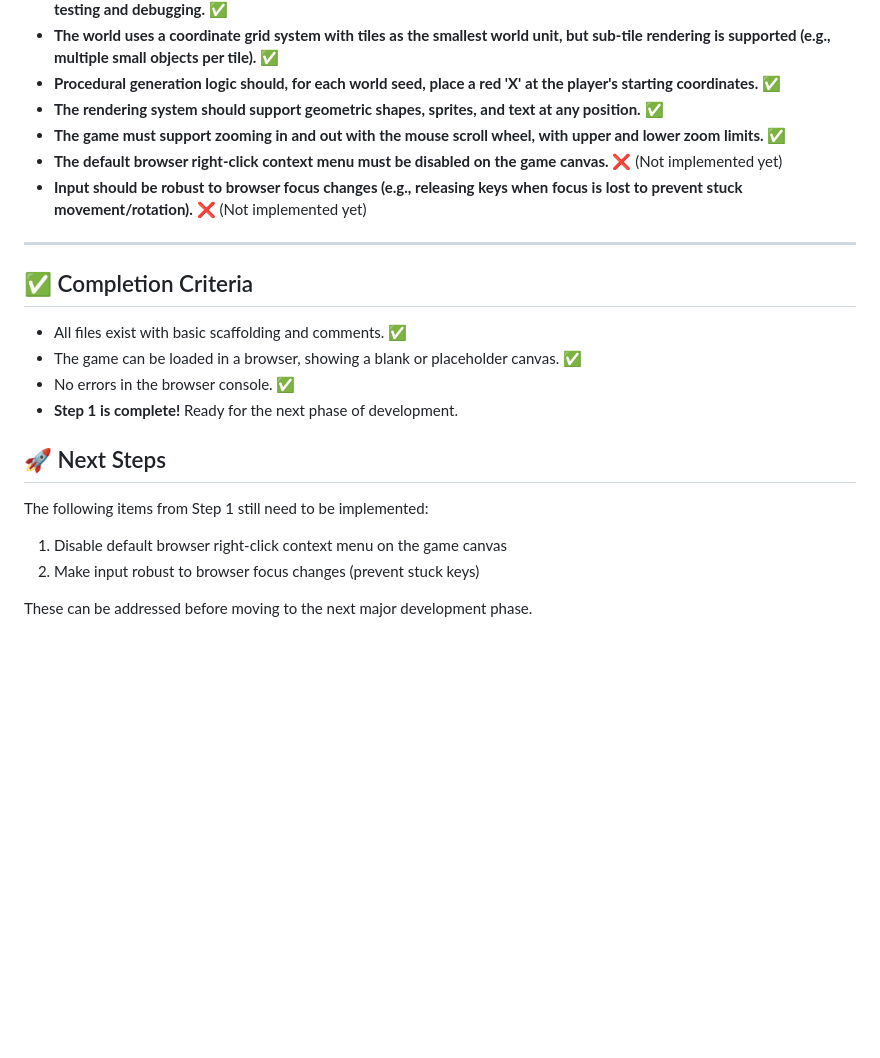
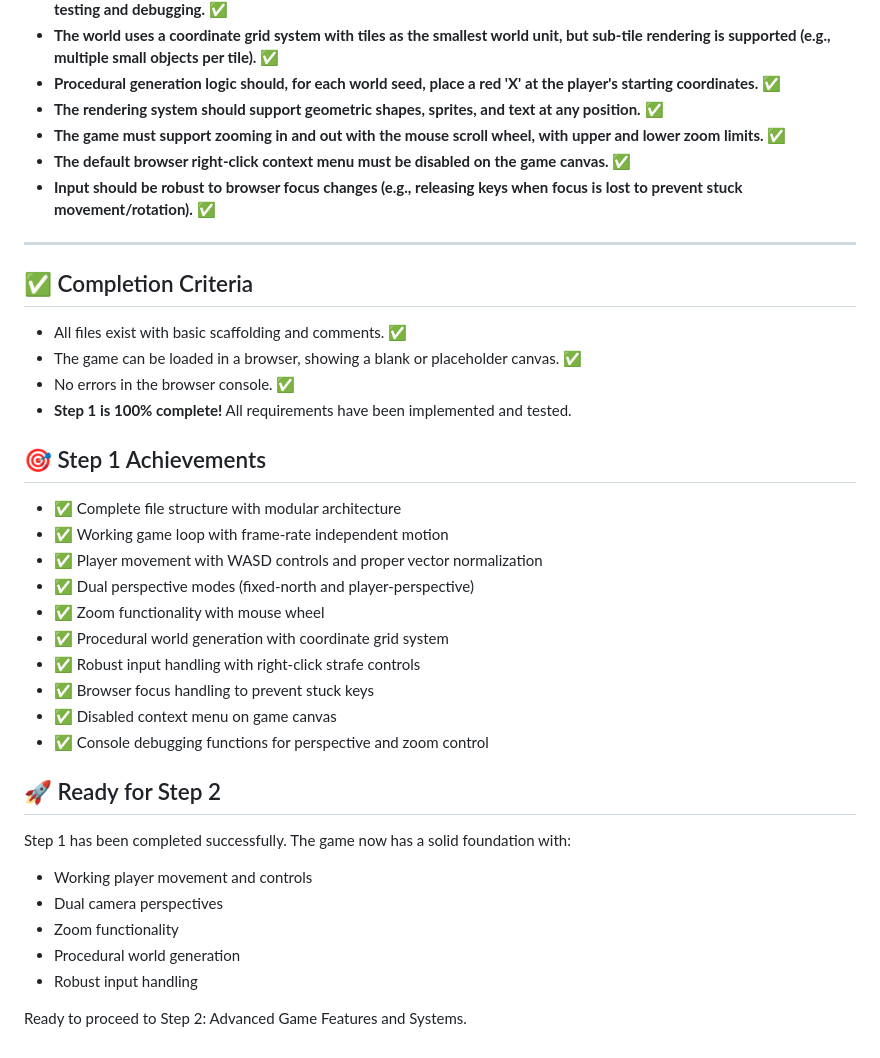
Before and after one commit to AnthonyRuffino/web-game, a Markdown page: requirements/step-1-the-basics.md, the part around the change. GitHub-like rendering; blank space fills up the shorter version.

```diff
--- a/requirements/step-1-file-structure.md
+++ b/requirements/step-1-the-basics.md
@@ -69,8 +69,8 @@ web-game/
 - **Procedural generation logic should, for each world seed, place a red 'X' at the player's starting coordinates.** ✅
 - **The rendering system should support geometric shapes, sprites, and text at any position.** ✅
 - **The game must support zooming in and out with the mouse scroll wheel, with upper and lower zoom limits.** ✅
-- **The default browser right-click context menu must be disabled on the game canvas.** ❌ (Not implemented yet)
-- **Input should be robust to browser focus changes (e.g., releasing keys when focus is lost to prevent stuck movement/rotation).** ❌ (Not implemented yet)
+- **The default browser right-click context menu must be disabled on the game canvas.** ✅
+- **Input should be robust to browser focus changes (e.g., releasing keys when focus is lost to prevent stuck movement/rotation).** ✅
 
 ---
 
@@ -78,11 +78,26 @@ web-game/
 - All files exist with basic scaffolding and comments. ✅
 - The game can be loaded in a browser, showing a blank or placeholder canvas. ✅
 - No errors in the browser console. ✅
-- **Step 1 is complete!** Ready for the next phase of development.
+- **Step 1 is 100% complete!** All requirements have been implemented and tested.
 
-## 🚀 Next Steps
-The following items from Step 1 still need to be implemented:
-1. Disable default browser right-click context menu on the game canvas
-2. Make input robust to browser focus changes (prevent stuck keys)
+## 🎯 Step 1 Achievements
+- ✅ Complete file structure with modular architecture
+- ✅ Working game loop with frame-rate independent motion
+- ✅ Player movement with WASD controls and proper vector normalization
+- ✅ Dual perspective modes (fixed-north and player-perspective)
+- ✅ Zoom functionality with mouse wheel
+- ✅ Procedural world generation with coordinate grid system
+- ✅ Robust input handling with right-click strafe controls
+- ✅ Browser focus handling to prevent stuck keys
+- ✅ Disabled context menu on game canvas
+- ✅ Console debugging functions for perspective and zoom control
 
-These can be addressed before moving to the next major development phase.
+## 🚀 Ready for Step 2
+Step 1 has been completed successfully. The game now has a solid foundation with:
+- Working player movement and controls
+- Dual camera perspectives
+- Zoom functionality
+- Procedural world generation
+- Robust input handling
+
+Ready to proceed to Step 2: Advanced Game Features and Systems.
```
Also changed, not shown: requirements/step-2-advanced-features.md (added, +219 -0 lines).
